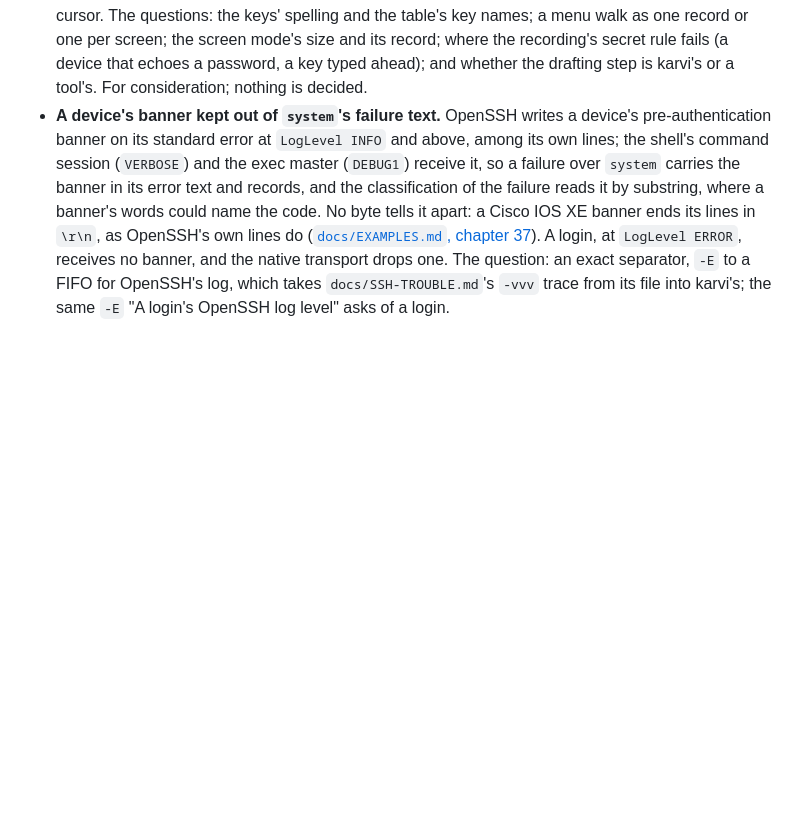
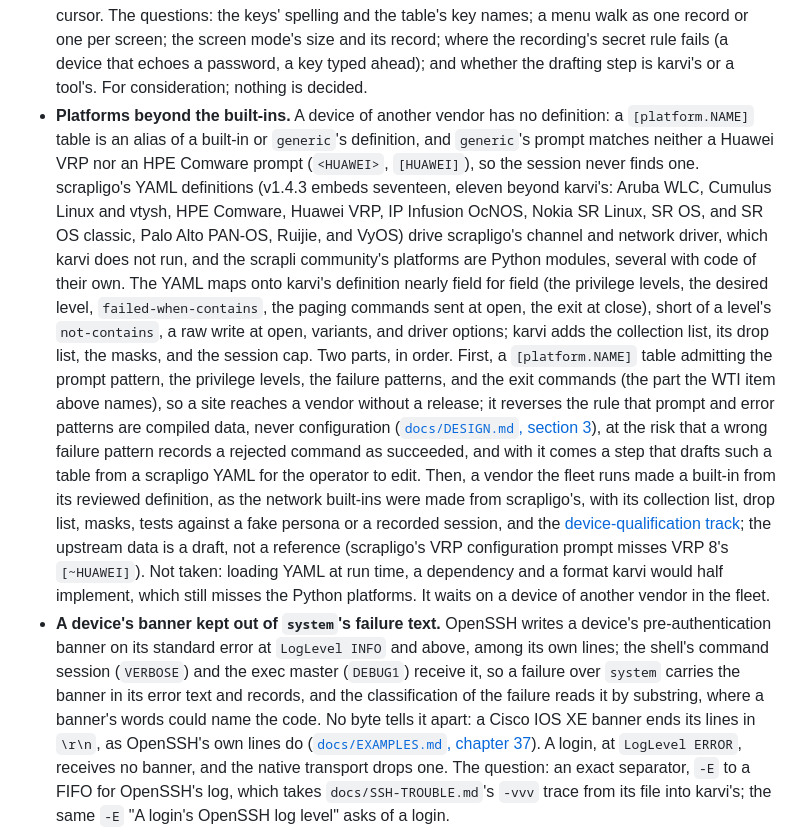
Before and after one commit to robert-patrick-texas/karvi, a Markdown page: ROADMAP.md, the part around the change. Drawn GitHub-style; blank space fills up the shorter version.

Commit message:
ROADMAP: a Later item for platforms beyond the built-ins
A device of another vendor has no definition: a [platform.NAME] table is
an alias of a built-in or generic's definition, whose prompt matches
neither <HUAWEI> nor [HUAWEI]. scrapligo's YAML definitions drive its
channel and network driver, which karvi does not run, and the scrapli
community's platforms are Python. The item, in the operator's order: first
a table admitting the prompt pattern, the privilege levels, the failure
patterns, and the exit commands (reversing DESIGN section 3's rule, on a
decision to come), with a step drafting such a table from a scrapligo
YAML; then a vendor the fleet runs made a built-in from its reviewed
definition. Not taken: loading YAML at run time. It waits on a device of
another vendor in the fleet.

```diff
--- a/ROADMAP.md
+++ b/ROADMAP.md
@@ -240,6 +240,37 @@ of [`docs/EXAMPLES.md`](docs/EXAMPLES.md). Nothing here is a promise of a date.
   secret rule fails (a device that echoes a password, a key typed ahead); and
   whether the drafting step is karvi's or a tool's. For consideration; nothing
   is decided.
+- **Platforms beyond the built-ins.** A device of another vendor has no
+  definition: a `[platform.NAME]` table is an alias of a built-in or
+  `generic`'s definition, and `generic`'s prompt matches neither a Huawei VRP
+  nor an HPE Comware prompt (`<HUAWEI>`, `[HUAWEI]`), so the session never finds
+  one. scrapligo's YAML definitions (v1.4.3 embeds seventeen, eleven beyond
+  karvi's: Aruba WLC, Cumulus Linux and vtysh, HPE Comware, Huawei VRP, IP
+  Infusion OcNOS, Nokia SR Linux, SR OS, and SR OS classic, Palo Alto PAN-OS,
+  Ruijie, and VyOS) drive scrapligo's channel and network driver, which karvi
+  does not run, and the scrapli community's platforms are Python modules,
+  several with code of their own. The YAML maps onto karvi's definition nearly
+  field for field (the privilege levels, the desired level,
+  `failed-when-contains`, the paging commands sent at open, the exit at close),
+  short of a level's `not-contains`, a raw write at open, variants, and driver
+  options; karvi adds the collection list, its drop list, the masks, and the
+  session cap. Two parts, in order. First, a `[platform.NAME]` table admitting
+  the prompt pattern, the privilege levels, the failure patterns, and the exit
+  commands (the part the WTI item above names), so a site reaches a vendor
+  without a release; it reverses the rule that prompt and error patterns are
+  compiled data, never configuration ([`docs/DESIGN.md`, section
+  3](docs/DESIGN.md#3-targets-inventory-and-platforms)), at the risk that a
+  wrong failure pattern records a rejected command as succeeded, and with it
+  comes a step that drafts such a table from a scrapligo YAML for the operator
+  to edit. Then, a vendor the fleet runs made a built-in from its reviewed
+  definition, as the network built-ins were made from scrapligo's, with its
+  collection list, drop list, masks, tests against a fake persona or a recorded
+  session, and the [device-qualification
+  track](#the-device-qualification-track); the upstream data is a draft, not a
+  reference (scrapligo's VRP configuration prompt misses VRP 8's `[~HUAWEI]`).
+  Not taken: loading YAML at run time, a dependency and a format karvi would
+  half implement, which still misses the Python platforms. It waits on a device
+  of another vendor in the fleet.
 - **A device's banner kept out of `system`'s failure text.** OpenSSH writes a
   device's pre-authentication banner on its standard error at `LogLevel INFO`
   and above, among its own lines; the shell's command session (`VERBOSE`) and
```
